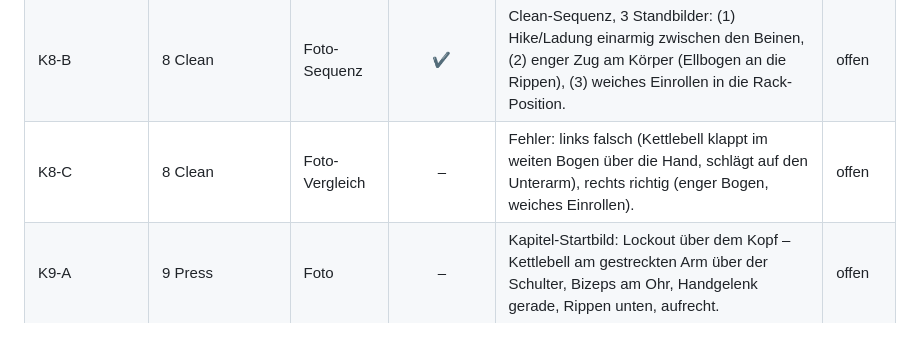
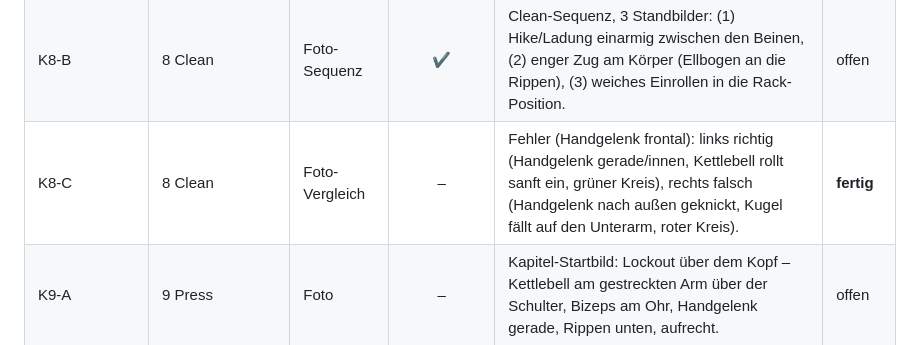
Before and after one commit to samuelcoeln02-blip/Samuel-C-ln, a Markdown page: tools/ebook/BILDLISTE.md, the part around the change. Drawn GitHub-style.

Commit message:
Bildregister: K8-C Clean-Fehler-Vergleich (Handgelenk) fertig

```diff
--- a/tools/ebook/BILDLISTE.md
+++ b/tools/ebook/BILDLISTE.md
@@ -30,7 +30,7 @@ Quelle der Wahrheit für alle Bilder im E-Book. Wird pro Kapitel ergänzt.
 | K7-D | 7 Goblet Squat | Foto-Vergleich | – | Fehler: links falsch (Knie kippen nach innen), rechts richtig (Knie über den Zehen, nach außen geführt). | offen |
 | K8-A | 8 Clean | Foto | – | Rack-Position seitlich + frontal (Kettlebell am Unterarm, Ellbogen an den Rippen, Handgelenk gerade). | **fertig** |
 | K8-B | 8 Clean | Foto-Sequenz | ✔ | Clean-Sequenz, 3 Standbilder: (1) Hike/Ladung einarmig zwischen den Beinen, (2) enger Zug am Körper (Ellbogen an die Rippen), (3) weiches Einrollen in die Rack-Position. | offen |
-| K8-C | 8 Clean | Foto-Vergleich | – | Fehler: links falsch (Kettlebell klappt im weiten Bogen über die Hand, schlägt auf den Unterarm), rechts richtig (enger Bogen, weiches Einrollen). | offen |
+| K8-C | 8 Clean | Foto-Vergleich | – | Fehler (Handgelenk frontal): links richtig (Handgelenk gerade/innen, Kettlebell rollt sanft ein, grüner Kreis), rechts falsch (Handgelenk nach außen geknickt, Kugel fällt auf den Unterarm, roter Kreis). | **fertig** |
 | K9-A | 9 Press | Foto | – | Kapitel-Startbild: Lockout über dem Kopf – Kettlebell am gestreckten Arm über der Schulter, Bizeps am Ohr, Handgelenk gerade, Rippen unten, aufrecht. | offen |
 | K9-B | 9 Press | Foto-Sequenz | ✔ | Press-Sequenz, 3 Standbilder: (1) Rack-Position, (2) Kettlebell auf halber Höhe eng am Kopf vorbei, (3) Lockout über der Schulter. | offen |
 | K9-C | 9 Press | Foto-Vergleich | – | Fehler: links falsch (Zurücklehnen ins Hohlkreuz beim Drücken), rechts richtig (aufrecht, Rippen unten, Gesäß fest). | offen |
```
